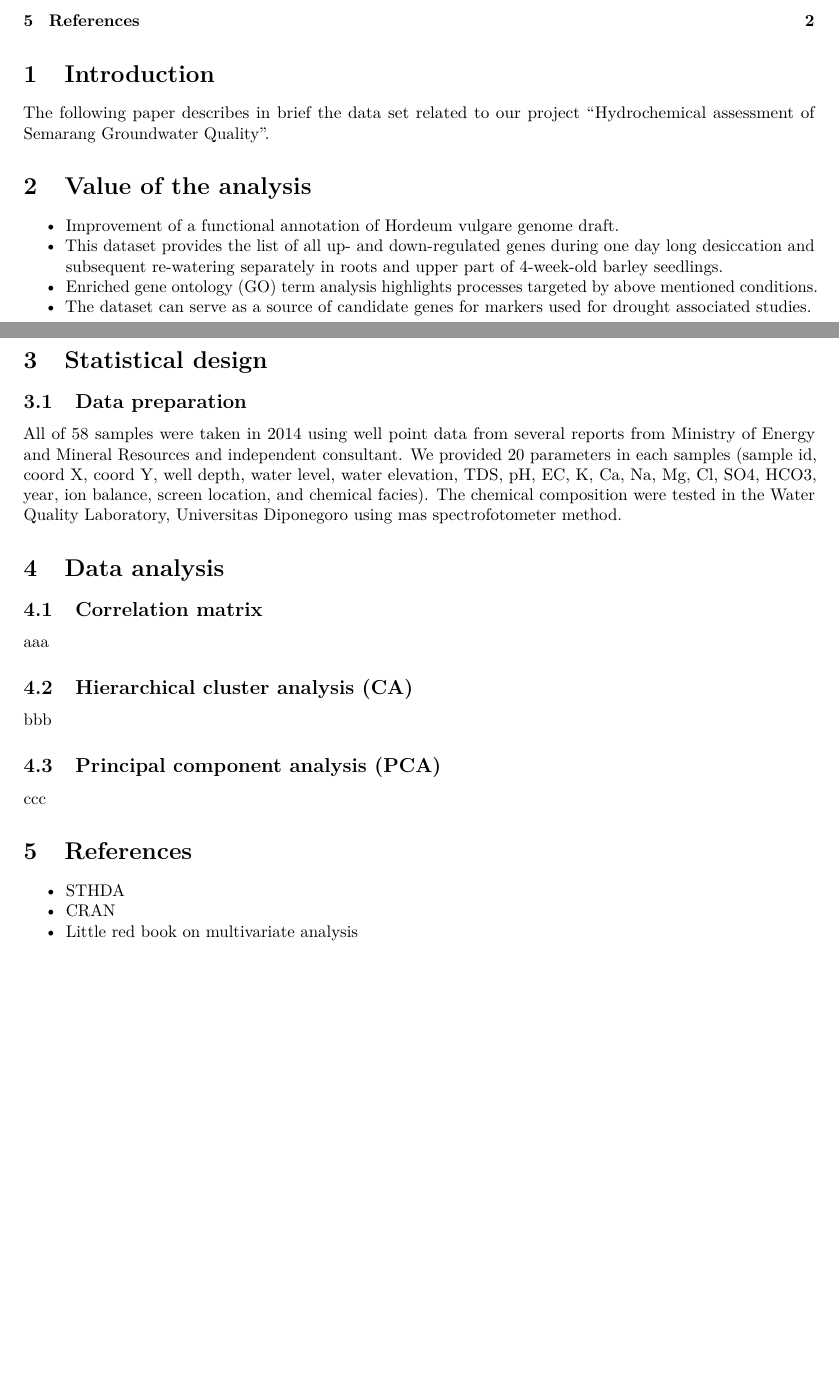
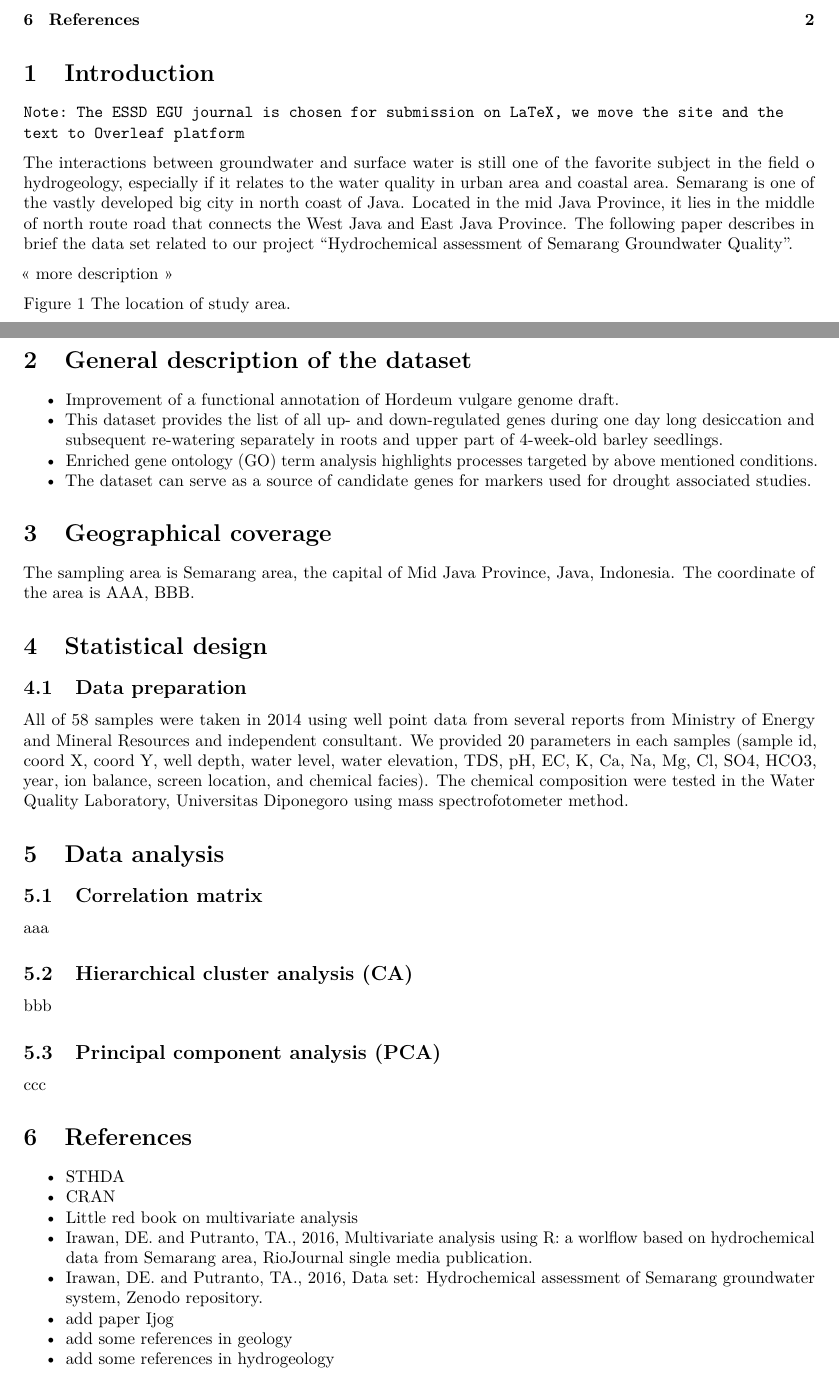
Before and after one commit to dasaptaerwin/Hydrochem_Semarang, an R Markdown document (statisticaldesign_hydrogeo_smg.Rmd): two parts of pages 1 and 2 of 2, joined at a grey line, cut so that both start at the same text, the shorter picture padded with empty space. Rendered offline with R 4.5, knitr and Pandoc, then LaTeX, with nearby package versions.

Commit message:
Updated: added with code
Updated: added with code. But we finally choose the ESSD EGU Journal for paper submission. Therefore we move the files to Overleaf platform to be converted to LATEX. Thank you.

````diff
--- a/statisticaldesign_hydrogeo_smg.Rmd
+++ b/statisticaldesign_hydrogeo_smg.Rmd
@@ -25,20 +25,31 @@ knitr::opts_chunk$set(echo = TRUE)
 
 # Introduction
 
-The following paper describes in brief the data set related to our project "Hydrochemical assessment of Semarang Groundwater Quality".
+```Note: The ESSD EGU journal is chosen for submission on LaTeX, we move the site and the text to Overleaf platform```
 
-# Value of the analysis
+The interactions between groundwater and surface water is still one of the favorite subject in the field o hydrogeology, especially if it relates to the water quality in urban area and coastal area. Semarang is one of the vastly developed big city in north coast of Java. Located in the mid Java Province, it lies in the middle of north route road that connects the West Java and East Java Province. The following paper describes in brief the data set related to our project "Hydrochemical assessment of Semarang Groundwater Quality".
+
+<< more description >>
+
+Figure 1 The location of study area.
+
+
+# General description of the dataset
 
 + Improvement of a functional annotation of Hordeum vulgare genome draft.
 + This dataset provides the list of all up- and down-regulated genes during one day long desiccation and subsequent re-watering separately in roots and upper part of 4-week-old barley seedlings.
 + Enriched gene ontology (GO) term analysis highlights processes targeted by above mentioned conditions.
 + The dataset can serve as a source of candidate genes for markers used for drought associated studies.
 
+# Geographical coverage
+
+The sampling area is Semarang area, the capital of Mid Java Province, Java, Indonesia. The coordinate of the area is AAA, BBB.
+
 # Statistical design
 
 ## Data preparation
 
-All of 58 samples were taken in 2014 using well point data from several reports from Ministry of Energy and Mineral Resources and independent consultant. We provided 20 parameters in each samples (sample id,  coord X, coord Y, well depth, water level, water elevation, TDS, pH, EC, K, Ca, Na, Mg, Cl, SO4, HCO3, year, ion balance, screen location, and chemical facies). The chemical composition were tested in the Water Quality Laboratory, Universitas Diponegoro using mas spectrofotometer method.
+All of 58 samples were taken in 2014 using well point data from several reports from Ministry of Energy and Mineral Resources and independent consultant. We provided 20 parameters in each samples (sample id,  coord X, coord Y, well depth, water level, water elevation, TDS, pH, EC, K, Ca, Na, Mg, Cl, SO4, HCO3, year, ion balance, screen location, and chemical facies). The chemical composition were tested in the Water Quality Laboratory, Universitas Diponegoro using mass spectrofotometer method.
 
 # Data analysis
 
@@ -60,3 +71,8 @@ ccc
 + STHDA
 + CRAN
 + Little red book on multivariate analysis
++ Irawan, DE. and Putranto, TA., 2016, Multivariate analysis using R: a worlflow based on hydrochemical data from Semarang area, RioJournal single media publication.
++ Irawan, DE. and Putranto, TA., 2016, Data set: Hydrochemical assessment of Semarang groundwater system, Zenodo repository.
++ add paper Ijog
++ add some references in geology
++ add some references in hydrogeology
````
Also changed, not shown: datapaper_hydrogeo_smg.R (added, +13 -0 lines).
